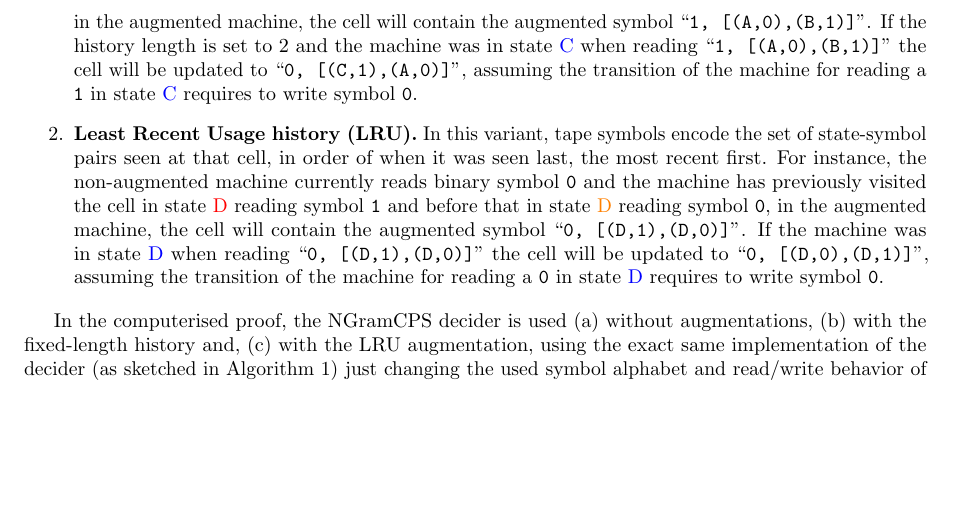
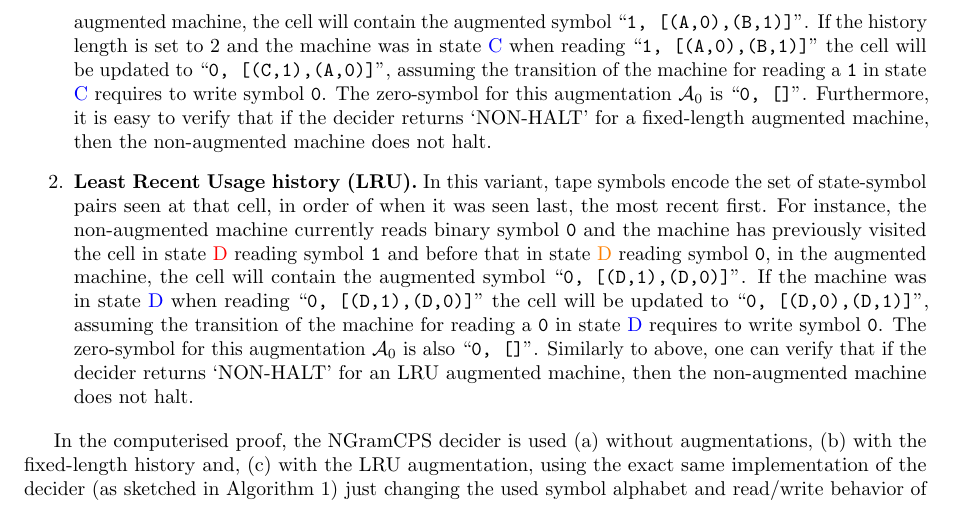
Before and after one commit to northern-64bit/bbchallenge-paper, a LaTeX paper (bbchallenge-paper.tex, which reads sections/decider-2-NGramCPS.tex): part of page 3 of 5, cut so that both start at the same text, the shorter picture padded with empty space. Compiled offline with pdfLaTeX.

Commit message:
specifying zero symbol for augmentations and that if augmented machine is detected to not halt then non augmented machine does not halt either

```diff
--- a/sections/decider-2-NGramCPS.tex
+++ b/sections/decider-2-NGramCPS.tex
@@ -36,9 +36,9 @@
 The \ngramcps decider becomes particularly powerful for deciding 5-state 2-symbol Turing machines when augmenting the 2-symbol alphabet to store more information on the tape\tsm{We'll back this statement with numbers of decided machines in the result subsubsection.}. Two augmentations are used in the computerised proof:
 
 \begin{enumerate}
-    \item \textbf{Fixed-length history.} In this variant, tape symbols encode the current binary symbol on a cell as well as a fixed-length list of previously seen (state,binary symbol) pairs seen on the cell. For instance, if the non-augmented machine currently reads binary symbol \texttt{1} and the machine has previously visited the cell in state \textcolor{colorA}{A} reading symbol \texttt{0} and before that in state \textcolor{colorB}{B} reading symbol \texttt{1}, in the augmented machine, the cell will contain the augmented symbol ``\texttt{1, [(A,0),(B,1)]}''. If the history length is set to 2 and the machine was in state \textcolor{colorC}{C} when reading ``\texttt{1, [(A,0),(B,1)]}'' the cell will be updated to ``\texttt{0, [(C,1),(A,0)]}'', assuming the transition of the machine for reading a \texttt{1} in state \textcolor{colorC}{C} requires to write symbol \texttt{0}.
+    \item \textbf{Fixed-length history.} In this variant, tape symbols encode the current binary symbol on a cell as well as a fixed-length list of previously seen (state,binary symbol) pairs seen on the cell. For instance, if the non-augmented machine currently reads binary symbol \texttt{1} and the machine has previously visited the cell in state \textcolor{colorA}{A} reading symbol \texttt{0} and before that in state \textcolor{colorB}{B} reading symbol \texttt{1}, in the augmented machine, the cell will contain the augmented symbol ``\texttt{1, [(A,0),(B,1)]}''. If the history length is set to 2 and the machine was in state \textcolor{colorC}{C} when reading ``\texttt{1, [(A,0),(B,1)]}'' the cell will be updated to ``\texttt{0, [(C,1),(A,0)]}'', assuming the transition of the machine for reading a \texttt{1} in state \textcolor{colorC}{C} requires to write symbol \texttt{0}. The zero-symbol for this augmentation $\alphabet_0$ is ``\texttt{0, []}''. Furthermore, it is easy to verify that if the decider returns `NON-HALT' for a fixed-length augmented machine, then the non-augmented machine does not halt.
     \item \textbf{Least Recent Usage history (LRU).} In this variant, tape symbols encode the set of state-symbol pairs seen at that cell,
-          in order of when it was seen last, the most recent first.  For instance, the non-augmented machine currently reads binary symbol \texttt{0} and the machine has previously visited the cell in state \textcolor{colorA}{D} reading symbol \texttt{1} and before that in state \textcolor{colorB}{D} reading symbol \texttt{0}, in the augmented machine, the cell will contain the augmented symbol ``\texttt{0, [(D,1),(D,0)]}''. If the machine was in state \textcolor{colorC}{D} when reading ``\texttt{0, [(D,1),(D,0)]}'' the cell will be updated to ``\texttt{0, [(D,0),(D,1)]}'', assuming the transition of the machine for reading a \texttt{0} in state \textcolor{colorC}{D} requires to write symbol \texttt{0}.
+          in order of when it was seen last, the most recent first.  For instance, the non-augmented machine currently reads binary symbol \texttt{0} and the machine has previously visited the cell in state \textcolor{colorA}{D} reading symbol \texttt{1} and before that in state \textcolor{colorB}{D} reading symbol \texttt{0}, in the augmented machine, the cell will contain the augmented symbol ``\texttt{0, [(D,1),(D,0)]}''. If the machine was in state \textcolor{colorC}{D} when reading ``\texttt{0, [(D,1),(D,0)]}'' the cell will be updated to ``\texttt{0, [(D,0),(D,1)]}'', assuming the transition of the machine for reading a \texttt{0} in state \textcolor{colorC}{D} requires to write symbol \texttt{0}. The zero-symbol for this augmentation $\alphabet_0$ is also ``\texttt{0, []}''. Similarly to above, one can verify that if the decider returns `NON-HALT' for an LRU augmented machine, then the non-augmented machine does not halt.
 \end{enumerate}
 
 In the computerised proof, the \ngramcps decider is used (a) without augmentations, (b) with the fixed-length history and, (c) with the LRU augmentation, using the exact same implementation of the decider (as sketched in Algorithm~\ref{alg:NGramCPS}) just changing the used symbol alphabet and read/write behavior of the machine on the augmented alphabets.
```
